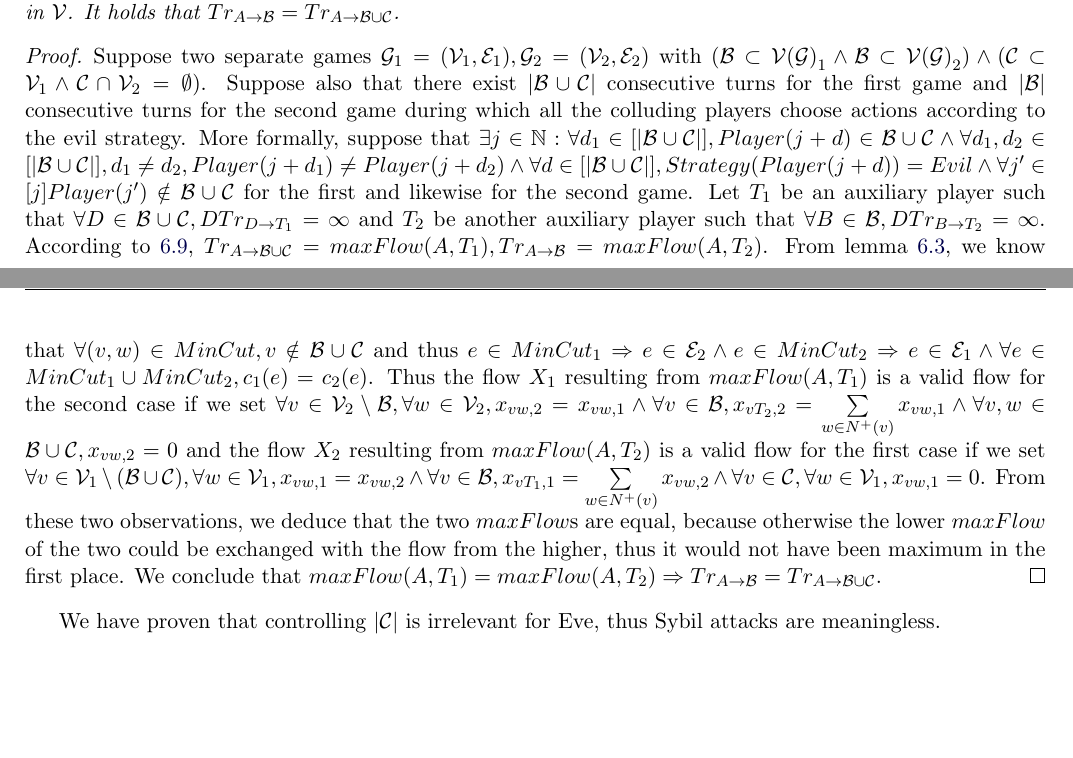
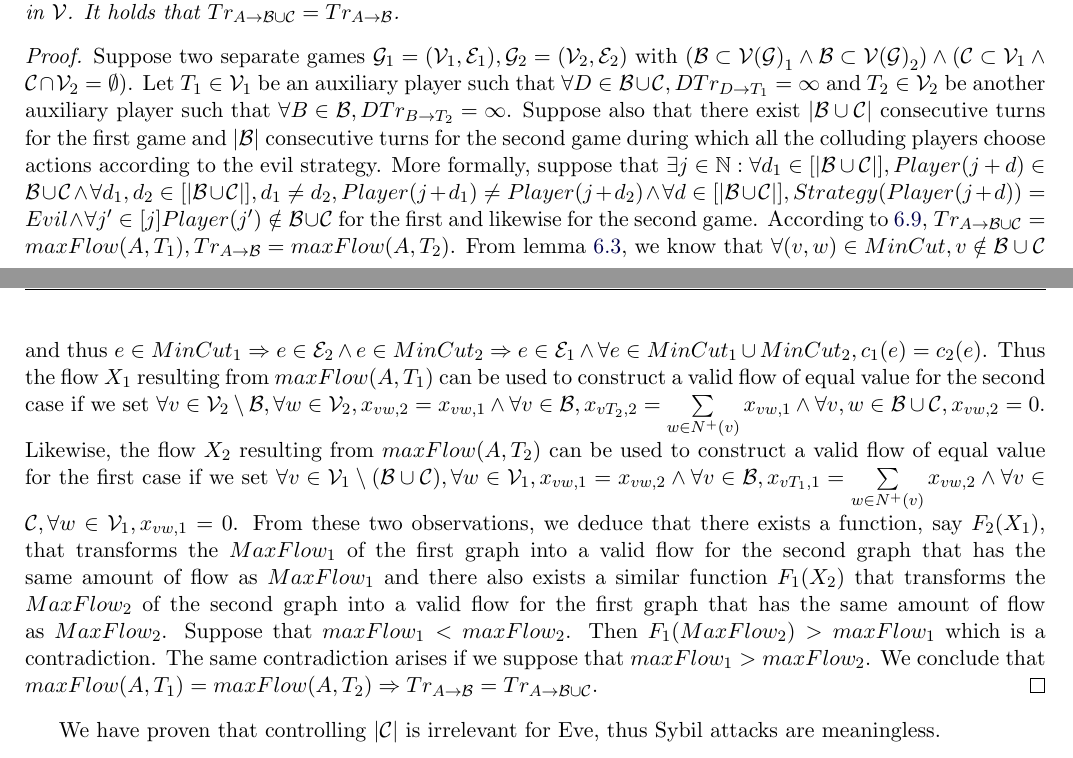
Before and after one commit to decrypto-org/TrustIsRisk, a LaTeX document (paperEng.tex): two parts of pages 13 and 14 of 20, joined at a grey line, cut so that both start at the same text, the shorter picture padded with empty space. Compiled offline with pdfLaTeX.

Commit message:
improved sybil resilience proof

```diff
--- a/paperEng.tex
+++ b/paperEng.tex
@@ -986,33 +986,37 @@
        players who are controlled by an adversary, Eve. Eve also controls the number of players in the Sybil set
        $\mathcal{C}, |\mathcal{C}|$, but players $C \in \mathcal{C}$ are not directly trusted by players outside the
        collusion, contrary to players $B \in \mathcal{B}$, the corrupted set, who may be directly trusted by any player in
-       $\mathcal{V}$. It holds that $Tr_{A \rightarrow \mathcal{B}} = Tr_{A \rightarrow \mathcal{B} \cup \mathcal{C}}$.
+       $\mathcal{V}$. It holds that $Tr_{A \rightarrow \mathcal{B} \cup \mathcal{C}} = Tr_{A \rightarrow \mathcal{B}}$.
     \end{theorem}
     \begin{proof}
        Suppose two separate games $\mathcal{G}_1 = (\mathcal{V}_1,\mathcal{E}_1), \mathcal{G}_2 = (\mathcal{V}_2,
        \mathcal{E}_2)$ with $(\mathcal{B} \subset \mathcal{V(G)}_1 \wedge \mathcal{B} \subset \mathcal{V(G)}_2) \wedge
-       (\mathcal{C} \subset \mathcal{V}_1 \wedge \mathcal{C} \cap \mathcal{V}_2 = \emptyset)$. Suppose also that there exist
-       $|\mathcal{B} \cup \mathcal{C}|$ consecutive turns for the first game and $|\mathcal{B}|$ consecutive turns for the
-       second game during which all the colluding players choose actions according to the evil strategy. More formally,
-       suppose that $\exists j \in \mathbb{N} : \forall d_1 \in [|\mathcal{B} \cup \mathcal{C}|], Player(j+d) \in
-       \mathcal{B} \cup \mathcal{C} \wedge \forall d_1, d_2 \in [|\mathcal{B} \cup \mathcal{C}|], d_1 \neq d_2, Player(j +
-       d_1) \neq Player(j + d_2) \wedge \forall d \in [|\mathcal{B} \cup \mathcal{C}|], Strategy(Player(j+d)) = Evil \wedge
-       \forall j' \in [j] Player(j') \notin \mathcal{B} \cup \mathcal{C}$ for the first and likewise for the second game. Let
-       $T_1$ be an auxiliary player such that $\forall D \in \mathcal{B} \cup \mathcal{C}, DTr_{D \rightarrow T_1} = \infty$
-       and $T_2$ be another auxiliary player such that $\forall B \in \mathcal{B}, DTr_{B \rightarrow T_2} = \infty$.
-       According to \ref{trustmany}, $Tr_{A \rightarrow \mathcal{B} \cup \mathcal{C}} = maxFlow(A, T_1), Tr_{A \rightarrow
-       \mathcal{B}} = maxFlow(A, T_2)$. From lemma \ref{mincutmany}, we know that $\forall (v,w) \in MinCut, v \notin
-       \mathcal{B} \cup \mathcal{C}$ and thus $e \in MinCut_1 \Rightarrow e \in \mathcal{E}_2 \wedge e \in MinCut_2
-       \Rightarrow e \in \mathcal{E}_1 \wedge \forall e \in MinCut_1 \cup MinCut_2, c_1(e) = c_2(e)$. Thus the flow $X_1$
-       resulting from $maxFlow(A, T_1)$ is a valid flow for the second case if we set $\forall v \in \mathcal{V}_2 \setminus
-       \mathcal{B}, \forall w \in \mathcal{V}_2, x_{vw,2} = x_{vw,1} \wedge \forall v \in \mathcal{B}, x_{vT_2,2} =
-       \sum\limits_{w \in N^{+}(v)}x_{vw,1} \wedge \forall v,w \in \mathcal{B} \cup \mathcal{C}, x_{vw,2} = 0$ and the flow
-       $X_2$ resulting from $maxFlow(A, T_2)$ is a valid flow for the first case if we set $\forall v \in \mathcal{V}_1
-       \setminus (\mathcal{B} \cup \mathcal{C}), \forall w \in \mathcal{V}_1, x_{vw,1} = x_{vw,2} \wedge \forall v \in
-       \mathcal{B}, x_{vT_1,1} = \sum\limits_{w \in N^{+}(v)}x_{vw,2} \wedge \forall v \in \mathcal{C}, \forall w \in
-       \mathcal{V}_1, x_{vw,1} = 0$. From these two observations, we deduce that the two $maxFlow$s are equal, because
-       otherwise the lower $maxFlow$ of the two could be exchanged with the flow from the higher, thus it would not have
-       been maximum in the first place. We conclude that $maxFlow(A, T_1) = maxFlow(A, T_2) \Rightarrow Tr_{A \rightarrow
+       (\mathcal{C} \subset \mathcal{V}_1 \wedge \mathcal{C} \cap \mathcal{V}_2 = \emptyset)$. Let $T_1 \in \mathcal{V}_1$ be
+       an auxiliary player such that $\forall D \in \mathcal{B} \cup \mathcal{C}, DTr_{D \rightarrow T_1} = \infty$ and $T_2
+       \in \mathcal{V}_2$ be another auxiliary player such that $\forall B \in \mathcal{B}, DTr_{B \rightarrow T_2} =
+       \infty$. Suppose also that there exist $|\mathcal{B} \cup \mathcal{C}|$ consecutive turns for the first game and
+       $|\mathcal{B}|$ consecutive turns for the second game during which all the colluding players choose actions according
+       to the evil strategy. More formally, suppose that $\exists j \in \mathbb{N} : \forall d_1 \in [|\mathcal{B} \cup
+       \mathcal{C}|], Player(j+d) \in \mathcal{B} \cup \mathcal{C} \wedge \forall d_1, d_2 \in [|\mathcal{B} \cup
+       \mathcal{C}|], d_1 \neq d_2, Player(j + d_1) \neq Player(j + d_2) \wedge \forall d \in [|\mathcal{B} \cup
+       \mathcal{C}|], Strategy(Player(j+d)) = Evil \wedge \forall j' \in [j] Player(j') \notin \mathcal{B} \cup \mathcal{C}$
+       for the first and likewise for the second game. According to \ref{trustmany}, $Tr_{A \rightarrow \mathcal{B} \cup
+       \mathcal{C}} = maxFlow(A, T_1), Tr_{A \rightarrow \mathcal{B}} = maxFlow(A, T_2)$. From lemma \ref{mincutmany}, we
+       know that $\forall (v,w) \in MinCut, v \notin \mathcal{B} \cup \mathcal{C}$ and thus $e \in MinCut_1 \Rightarrow e \in
+       \mathcal{E}_2 \wedge e \in MinCut_2 \Rightarrow e \in \mathcal{E}_1 \wedge \forall e \in MinCut_1 \cup MinCut_2,
+       c_1(e) = c_2(e)$. Thus the flow $X_1$ resulting from $maxFlow(A, T_1)$ can be used to construct a valid flow of equal
+       value for the second case if we set $\forall v \in \mathcal{V}_2 \setminus \mathcal{B}, \forall w \in \mathcal{V}_2,
+       x_{vw,2} = x_{vw,1} \wedge \forall v \in \mathcal{B}, x_{vT_2,2} = \sum\limits_{w \in N^{+}(v)}x_{vw,1} \wedge \forall
+       v,w \in \mathcal{B} \cup \mathcal{C}, x_{vw,2} = 0$. Likewise, the flow $X_2$ resulting from $maxFlow(A, T_2)$ can be
+       used to construct a valid flow of equal value for the first case if we set $\forall v \in \mathcal{V}_1 \setminus
+       (\mathcal{B} \cup \mathcal{C}), \forall w \in \mathcal{V}_1, x_{vw,1} = x_{vw,2} \wedge \forall v \in \mathcal{B},
+       x_{vT_1,1} = \sum\limits_{w \in N^{+}(v)}x_{vw,2} \wedge \forall v \in \mathcal{C}, \forall w \in \mathcal{V}_1,
+       x_{vw,1} = 0$. From these two observations, we deduce that there exists a function, say $F_2(X_1)$, that transforms
+       the $MaxFlow_1$ of the first graph into a valid flow for the second graph that has the same amount of flow as
+       $MaxFlow_1$ and there also exists a similar function $F_1(X_2)$ that transforms the $MaxFlow_2$ of the second graph
+       into a valid flow for the first graph that has the same amount of flow as $MaxFlow_2$. Suppose that $maxFlow_1 <
+       maxFlow_2$. Then $F_1(MaxFlow_2) > maxFlow_1$ which is a contradiction. The same contradiction arises if we suppose
+       that $maxFlow_1 > maxFlow_2$. We conclude that $maxFlow(A, T_1) = maxFlow(A, T_2) \Rightarrow Tr_{A \rightarrow
        \mathcal{B}} = Tr_{A \rightarrow \mathcal{B} \cup \mathcal{C}}$.
     \end{proof}
 %       Consider the partition of
```
Also changed, not shown: paperEng.pdf.
